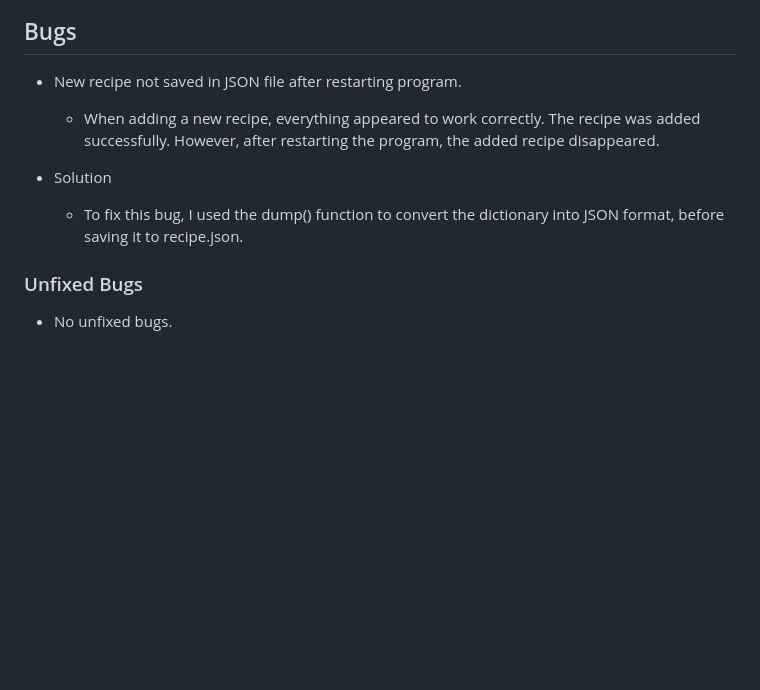
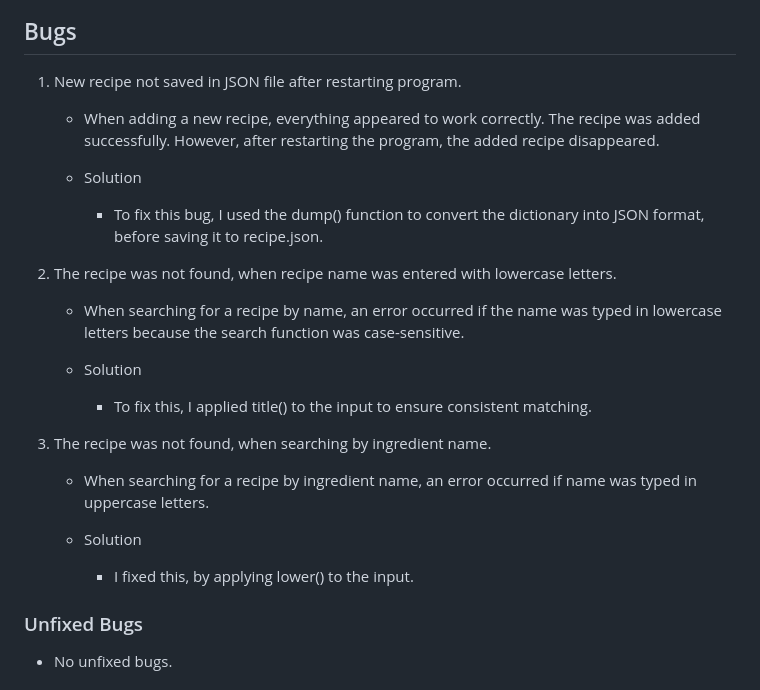
Before and after one commit to Magda-R-bit/Chef_Secret_Recipes, a Markdown page: README.md, the part around the change. GitHub-like rendering; blank space fills up the shorter version.

Commit message:
Add more to the bugs section

```diff
--- a/README.md
+++ b/README.md
@@ -210,11 +210,27 @@ After deleting an ingredient, the updated recipe is displayed to confirm changes
 
 ## Bugs
 
-* New recipe not saved in JSON file after restarting program.
-  - When adding a new recipe, everything appeared to work correctly. The recipe was added successfully. However, after restarting the program, the added recipe disappeared.
+1. New recipe not saved in JSON file after restarting program.
 
-* Solution
-  - To fix this bug, I used the dump() function to convert the dictionary into JSON format, before saving it to recipe.json.
+    -  When adding a new recipe, everything appeared to work correctly. The recipe was added successfully. However, after restarting the program, the added recipe disappeared.
+
+    - Solution
+      - To fix this bug, I used the dump() function to convert the dictionary into JSON format, before saving it to recipe.json.
+
+2. The recipe was not found, when recipe name was entered with lowercase letters.
+
+    -  When searching for a recipe by name, an error occurred if the name was typed in lowercase letters because the search function was case-sensitive.
+
+    - Solution
+      - To fix this, I applied title() to the input to ensure consistent matching.
+
+3. The recipe was not found, when searching by ingredient name.
+
+    - When searching for a recipe by ingredient name, an error occurred if name was typed in uppercase letters.
+
+    - Solution
+      - I fixed this, by applying lower() to the input.
+
 
 ### Unfixed Bugs
 
```
